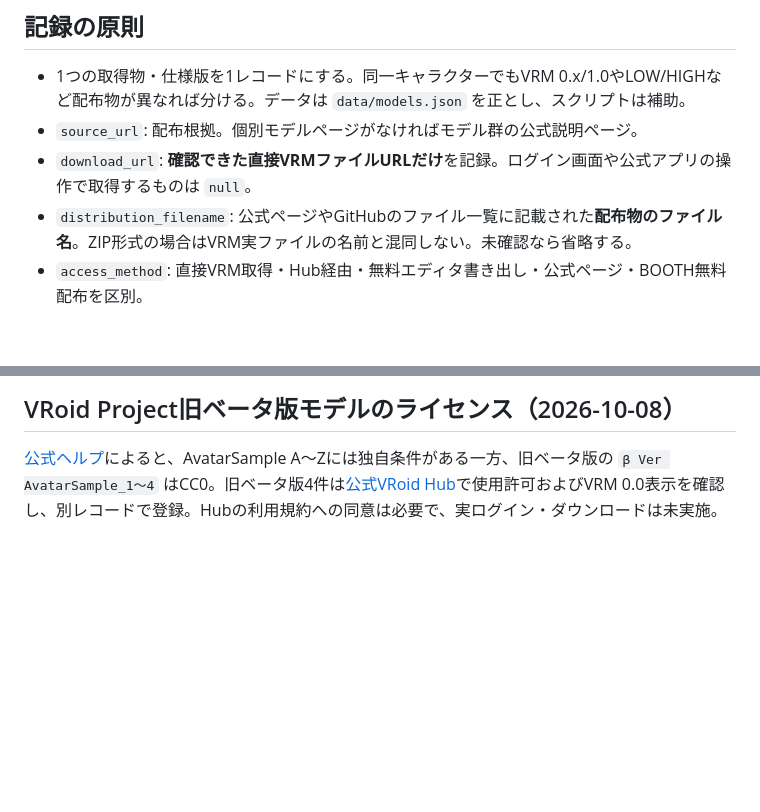
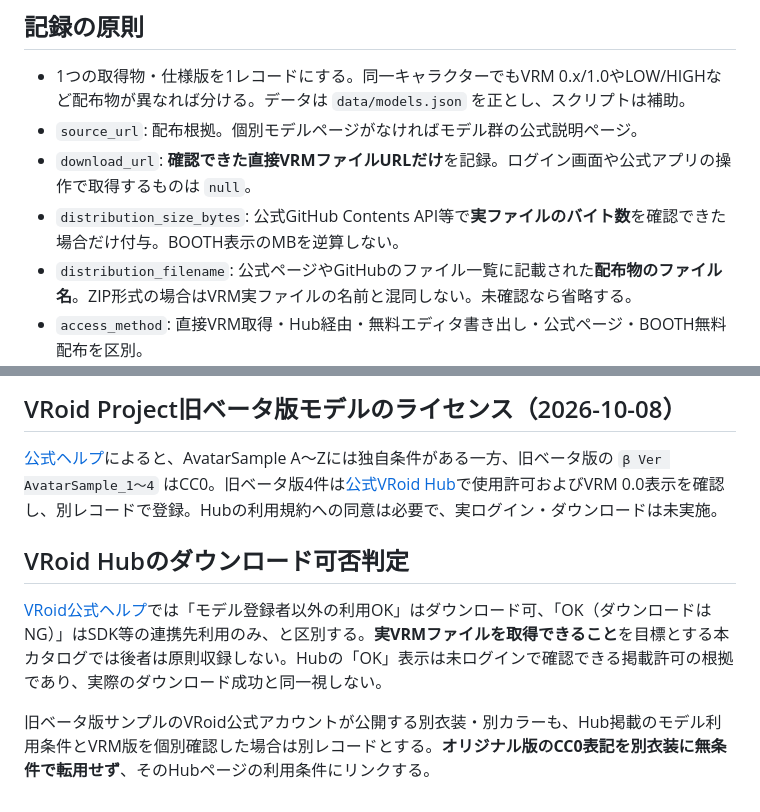
Before and after one commit to goura32/official-vrm-catalog, a Markdown page: docs/collection-policy.md, 2 parts joined by grey strips. Drawn GitHub-style; blank space fills up the shorter version.

Commit message:
Clarify Hub availability and binary file size provenance

```diff
--- a/docs/collection-policy.md
+++ b/docs/collection-policy.md
@@ -16,6 +16,7 @@
 - 1つの取得物・仕様版を1レコードにする。同一キャラクターでもVRM 0.x/1.0やLOW/HIGHなど配布物が異なれば分ける。データは `data/models.json` を正とし、スクリプトは補助。
 - `source_url`: 配布根拠。個別モデルページがなければモデル群の公式説明ページ。
 - `download_url`: **確認できた直接VRMファイルURLだけ**を記録。ログイン画面や公式アプリの操作で取得するものは `null`。
+- `distribution_size_bytes`: 公式GitHub Contents API等で**実ファイルのバイト数**を確認できた場合だけ付与。BOOTH表示のMBを逆算しない。
 - `distribution_filename`: 公式ページやGitHubのファイル一覧に記載された**配布物のファイル名**。ZIP形式の場合はVRM実ファイルの名前と混同しない。未確認なら省略する。
 - `access_method`: 直接VRM取得・Hub経由・無料エディタ書き出し・公式ページ・BOOTH無料配布を区別。
 - `vrm_version`: 未検証なら `null`。旧形式は `0.x` と記録。
@@ -63,3 +64,9 @@ BOOTHの `booth.pm/ja/items/...` 共通ページは0円配布として表示さ
 ## VRoid Project旧ベータ版モデルのライセンス（2026-10-08）
 
 [公式ヘルプ](https://vroid.pixiv.help/hc/ja/articles/4402614652569)によると、AvatarSample A〜Zには独自条件がある一方、旧ベータ版の `β Ver AvatarSample_1〜4` はCC0。旧ベータ版4件は[公式VRoid Hub](https://hub.vroid.com/)で使用許可およびVRM 0.0表示を確認し、別レコードで登録。Hubの利用規約への同意は必要で、実ログイン・ダウンロードは未実施。
+
+## VRoid Hubのダウンロード可否判定
+
+[VRoid公式ヘルプ](https://vroid.pixiv.help/hc/ja/articles/360013153714)では「モデル登録者以外の利用OK」はダウンロード可、「OK（ダウンロードはNG）」はSDK等の連携先利用のみ、と区別する。**実VRMファイルを取得できること**を目標とする本カタログでは後者は原則収録しない。Hubの「OK」表示は未ログインで確認できる掲載許可の根拠であり、実際のダウンロード成功と同一視しない。
+
+旧ベータ版サンプルのVRoid公式アカウントが公開する別衣装・別カラーも、Hub掲載のモデル利用条件とVRM版を個別確認した場合は別レコードとする。**オリジナル版のCC0表記を別衣装に無条件で転用せず**、そのHubページの利用条件にリンクする。
```
